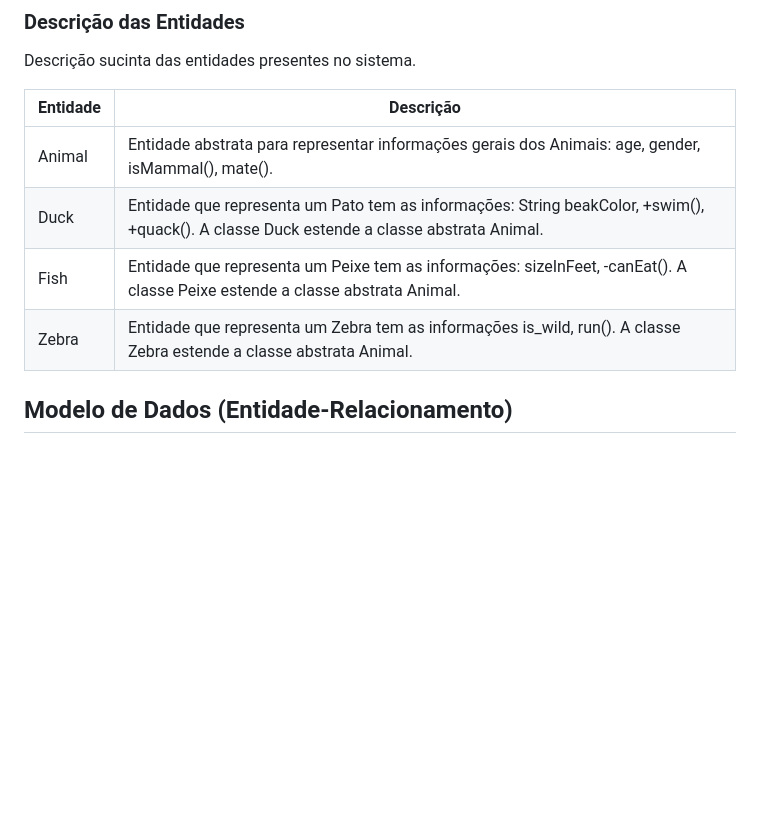
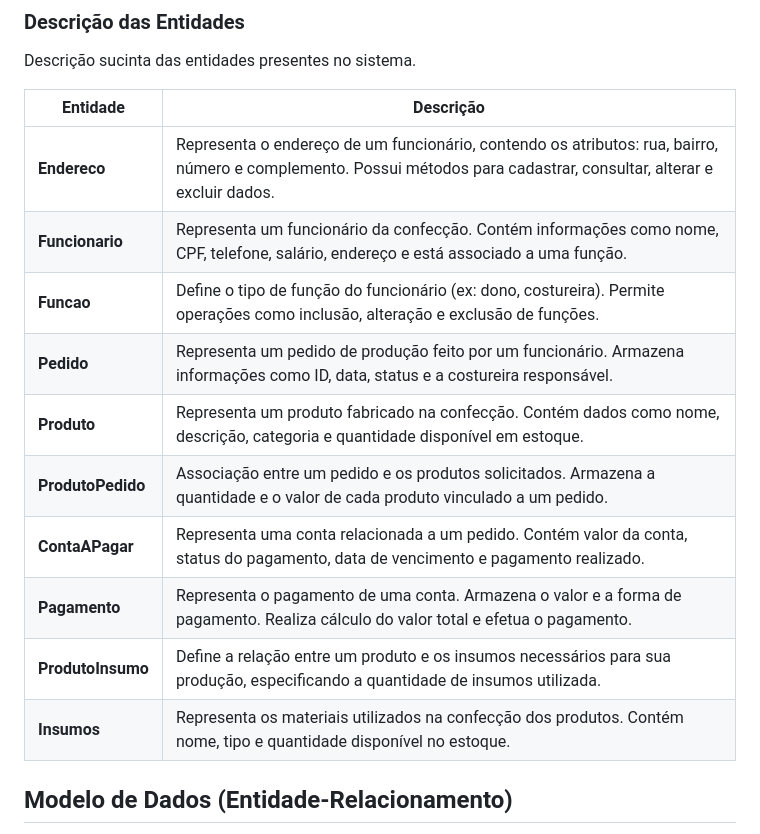
Before and after one commit to mtzdantas/sistema-bonelaria, a Markdown page: docs/doc_modelos.md, the part around the change. Rendered like a GitHub page; blank space fills up the shorter version.

Commit message:
docs: descrição das entidades no documento de modelo

```diff
--- a/docs/doc_modelos.md
+++ b/docs/doc_modelos.md
@@ -145,12 +145,18 @@ ProdutoInsumo o-- Insumos
 
 Descrição sucinta das entidades presentes no sistema.
 
-| Entidade | Descrição   |
-|----------|------------------------------------------------------------------------------------------------------------------------------------------------------|
-| Animal   | Entidade abstrata para representar informações gerais dos Animais: age, gender, isMammal(), mate().                                                  |
-| Duck     | Entidade que representa um Pato tem as informações: String beakColor, +swim(), +quack(). A classe Duck estende a classe abstrata Animal. |
-| Fish     | Entidade que representa um Peixe tem as informações: sizeInFeet, -canEat(). A classe Peixe estende a classe abstrata Animal.                                                                   |
-| Zebra    | Entidade que representa um Zebra tem as informações is_wild, run(). A classe Zebra estende a classe abstrata Animal.                                                                   |
+| Entidade          | Descrição |
+|-------------------|-----------|
+| **Endereco**       | Representa o endereço de um funcionário, contendo os atributos: rua, bairro, número e complemento. Possui métodos para cadastrar, consultar, alterar e excluir dados. |
+| **Funcionario**    | Representa um funcionário da confecção. Contém informações como nome, CPF, telefone, salário, endereço e está associado a uma função. |
+| **Funcao**         | Define o tipo de função do funcionário (ex: dono, costureira). Permite operações como inclusão, alteração e exclusão de funções. |
+| **Pedido**         | Representa um pedido de produção feito por um funcionário. Armazena informações como ID, data, status e a costureira responsável. |
+| **Produto**        | Representa um produto fabricado na confecção. Contém dados como nome, descrição, categoria e quantidade disponível em estoque. |
+| **ProdutoPedido**  | Associação entre um pedido e os produtos solicitados. Armazena a quantidade e o valor de cada produto vinculado a um pedido. |
+| **ContaAPagar**    | Representa uma conta relacionada a um pedido. Contém valor da conta, status do pagamento, data de vencimento e pagamento realizado. |
+| **Pagamento**      | Representa o pagamento de uma conta. Armazena o valor e a forma de pagamento. Realiza cálculo do valor total e efetua o pagamento. |
+| **ProdutoInsumo**  | Define a relação entre um produto e os insumos necessários para sua produção, especificando a quantidade de insumos utilizada. |
+| **Insumos**        | Representa os materiais utilizados na confecção dos produtos. Contém nome, tipo e quantidade disponível no estoque. |
 
 ## Modelo de Dados (Entidade-Relacionamento)
 
```
